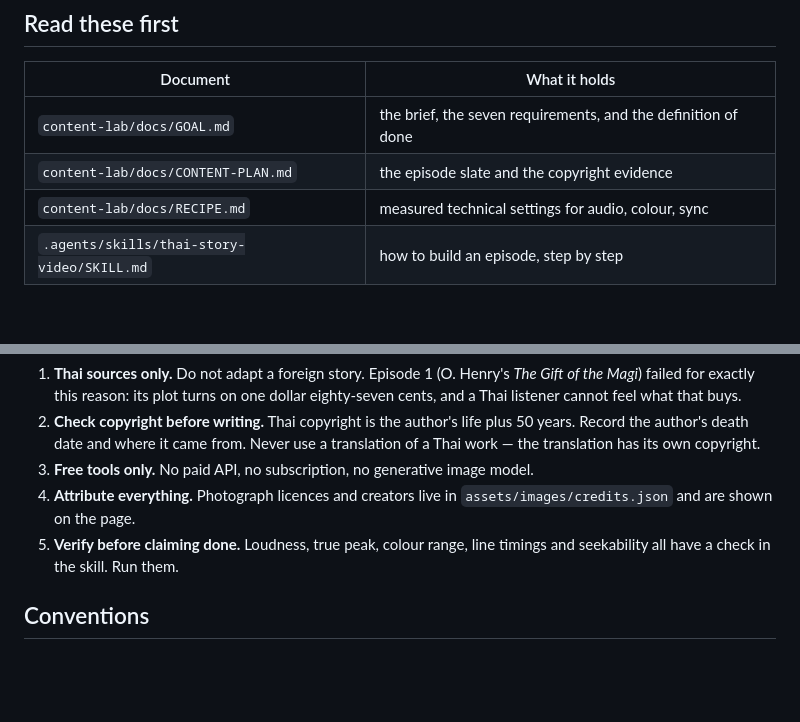
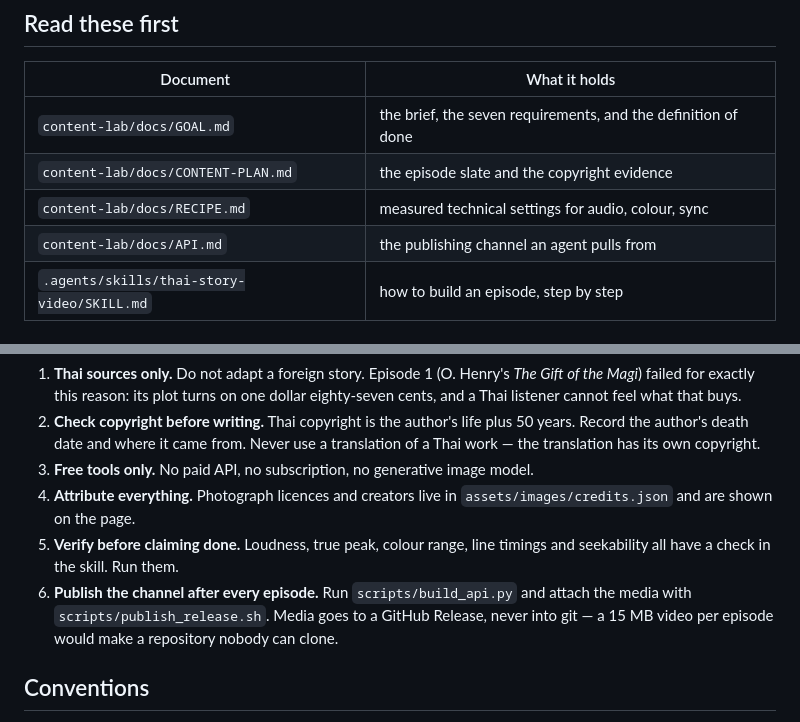
Before and after one commit to aerismusic8-alt/ai-content-lab, a Markdown page: docs/AGENTS.md, 2 parts joined by grey strips. GitHub-like rendering; blank space fills up the shorter version.

Commit message:
Document the channel in the skill and AGENTS.md
Adds step 8 to the build order (publish the channel), the endpoint table, and
the rule that media goes to a Release rather than into git.

```diff
--- a/docs/AGENTS.md
+++ b/docs/AGENTS.md
@@ -21,6 +21,7 @@ work is pushed to `kongkeat938/ai-content-lab` and served from a link.
 | `content-lab/docs/GOAL.md` | the brief, the seven requirements, and the definition of done |
 | `content-lab/docs/CONTENT-PLAN.md` | the episode slate and the copyright evidence |
 | `content-lab/docs/RECIPE.md` | measured technical settings for audio, colour, sync |
+| `content-lab/docs/API.md` | the publishing channel an agent pulls from |
 | `.agents/skills/thai-story-video/SKILL.md` | how to build an episode, step by step |
 
 ## Non-negotiable rules
@@ -36,6 +37,10 @@ work is pushed to `kongkeat938/ai-content-lab` and served from a link.
    `assets/images/credits.json` and are shown on the page.
 5. **Verify before claiming done.** Loudness, true peak, colour range, line
    timings and seekability all have a check in the skill. Run them.
+6. **Publish the channel after every episode.** Run `scripts/build_api.py` and
+   attach the media with `scripts/publish_release.sh`. Media goes to a GitHub
+   Release, never into git — a 15 MB video per episode would make a repository
+   nobody can clone.
 
 ## Conventions
 
```
Also changed, not shown: 1 other file.
